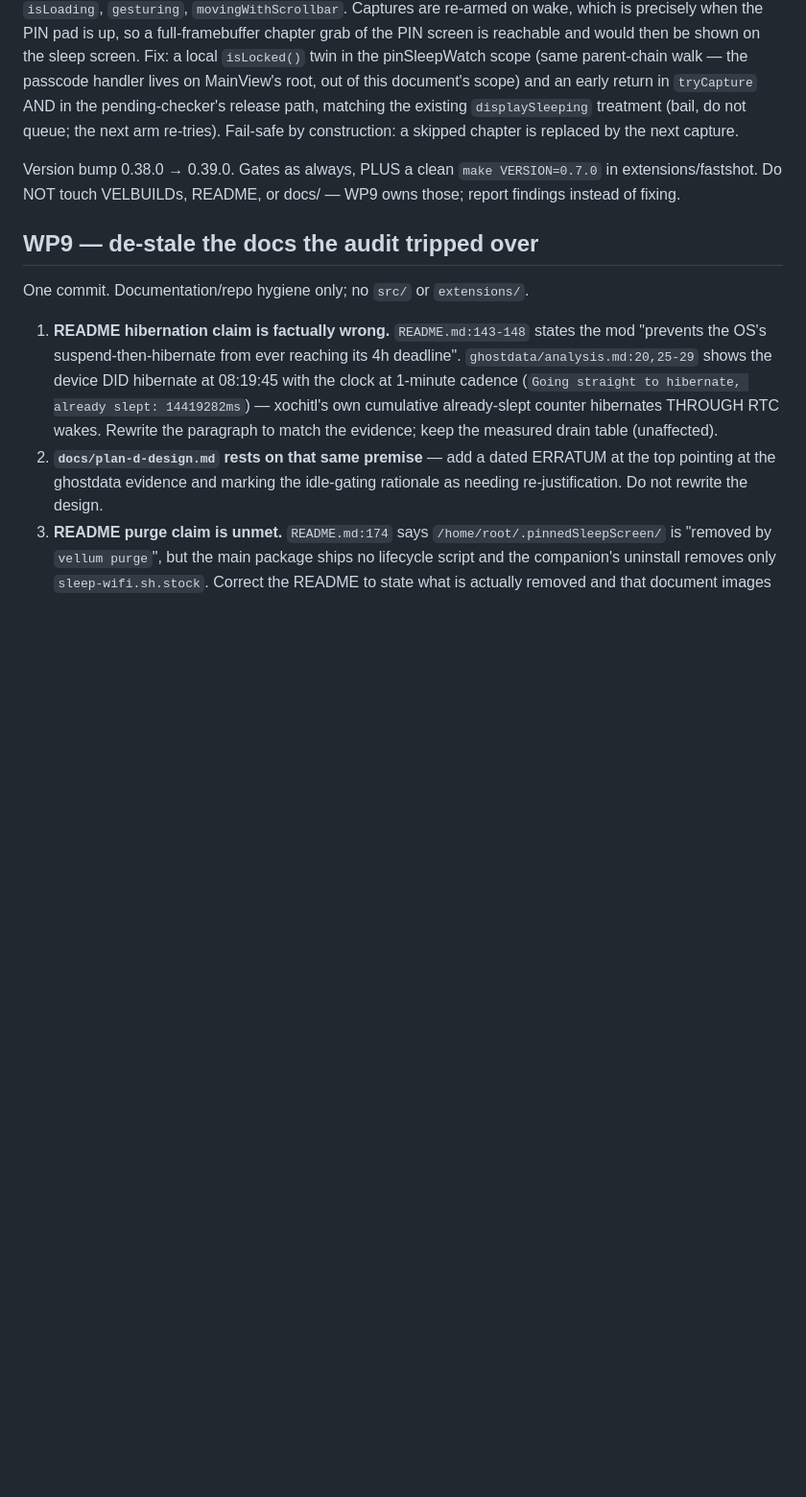
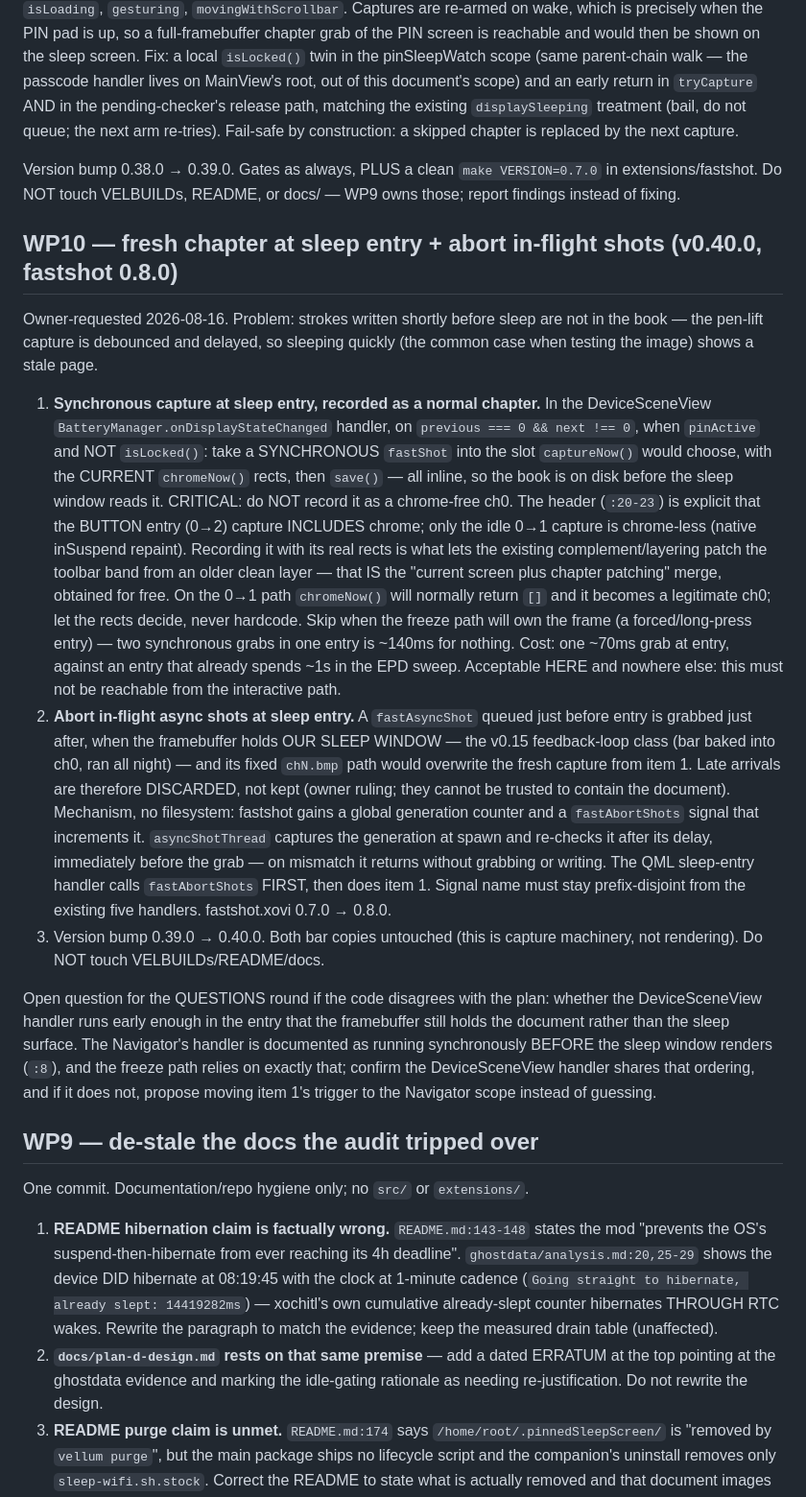
Before and after one commit to Flarette/pinnedPageSleepScreen, a Markdown page: docs/mod-wave-plan.md, the part around the change. Shown at 96% size. Drawn GitHub-style; blank space fills up the shorter version.

Commit message:
Plan: WP10 (v0.40.0) — synchronous fresh chapter at sleep entry recorded WITH its chrome rects (button entry is not chrome-free; letting the complement patch the toolbar band is the merge for free), plus fastAbortShots so a shot queued pre-entry cannot grab our own sleep window and overwrite it (v0.15 feedback-loop class)

```diff
--- a/docs/mod-wave-plan.md
+++ b/docs/mod-wave-plan.md
@@ -486,6 +486,55 @@ Version bump 0.38.0 → 0.39.0. Gates as always, PLUS a clean
 `make VERSION=0.7.0` in extensions/fastshot. Do NOT touch VELBUILDs,
 README, or docs/ — WP9 owns those; report findings instead of fixing.
 
+## WP10 — fresh chapter at sleep entry + abort in-flight shots (v0.40.0, fastshot 0.8.0)
+
+Owner-requested 2026-08-16. Problem: strokes written shortly before sleep are
+not in the book — the pen-lift capture is debounced and delayed, so sleeping
+quickly (the common case when testing the image) shows a stale page.
+
+1. **Synchronous capture at sleep entry, recorded as a normal chapter.**
+   In the DeviceSceneView `BatteryManager.onDisplayStateChanged` handler, on
+   `previous === 0 && next !== 0`, when `pinActive` and NOT `isLocked()`:
+   take a SYNCHRONOUS `fastShot` into the slot `captureNow()` would choose,
+   with the CURRENT `chromeNow()` rects, then `save()` — all inline, so the
+   book is on disk before the sleep window reads it.
+   CRITICAL: do NOT record it as a chrome-free ch0. The header (`:20-23`) is
+   explicit that the BUTTON entry (0→2) capture INCLUDES chrome; only the
+   idle 0→1 capture is chrome-less (native inSuspend repaint). Recording it
+   with its real rects is what lets the existing complement/layering patch the
+   toolbar band from an older clean layer — that IS the "current screen plus
+   chapter patching" merge, obtained for free. On the 0→1 path `chromeNow()`
+   will normally return `[]` and it becomes a legitimate ch0; let the rects
+   decide, never hardcode.
+   Skip when the freeze path will own the frame (a forced/long-press entry) —
+   two synchronous grabs in one entry is ~140ms for nothing.
+   Cost: one ~70ms grab at entry, against an entry that already spends ~1s in
+   the EPD sweep. Acceptable HERE and nowhere else: this must not be reachable
+   from the interactive path.
+2. **Abort in-flight async shots at sleep entry.** A `fastAsyncShot` queued
+   just before entry is grabbed just after, when the framebuffer holds OUR
+   SLEEP WINDOW — the v0.15 feedback-loop class (bar baked into ch0, ran all
+   night) — and its fixed `chN.bmp` path would overwrite the fresh capture
+   from item 1. Late arrivals are therefore DISCARDED, not kept (owner ruling;
+   they cannot be trusted to contain the document).
+   Mechanism, no filesystem: fastshot gains a global generation counter and a
+   `fastAbortShots` signal that increments it. `asyncShotThread` captures the
+   generation at spawn and re-checks it after its delay, immediately before
+   the grab — on mismatch it returns without grabbing or writing. The QML
+   sleep-entry handler calls `fastAbortShots` FIRST, then does item 1.
+   Signal name must stay prefix-disjoint from the existing five handlers.
+   fastshot.xovi 0.7.0 → 0.8.0.
+3. Version bump 0.39.0 → 0.40.0. Both bar copies untouched (this is capture
+   machinery, not rendering). Do NOT touch VELBUILDs/README/docs.
+
+Open question for the QUESTIONS round if the code disagrees with the plan:
+whether the DeviceSceneView handler runs early enough in the entry that the
+framebuffer still holds the document rather than the sleep surface. The
+Navigator's handler is documented as running synchronously BEFORE the sleep
+window renders (`:8`), and the freeze path relies on exactly that; confirm the
+DeviceSceneView handler shares that ordering, and if it does not, propose
+moving item 1's trigger to the Navigator scope instead of guessing.
+
 ## WP9 — de-stale the docs the audit tripped over
 
 One commit. Documentation/repo hygiene only; no `src/` or `extensions/`.
```
